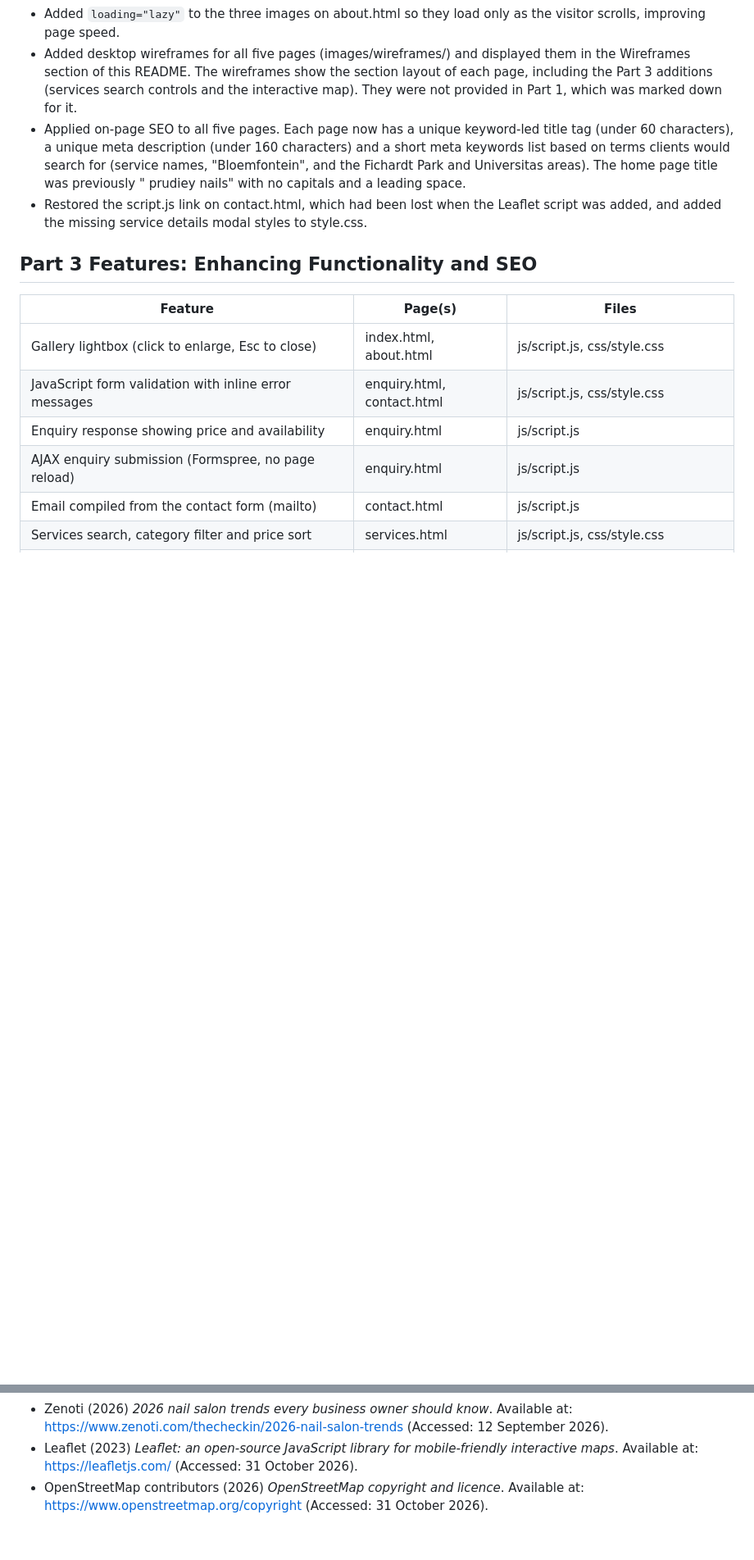
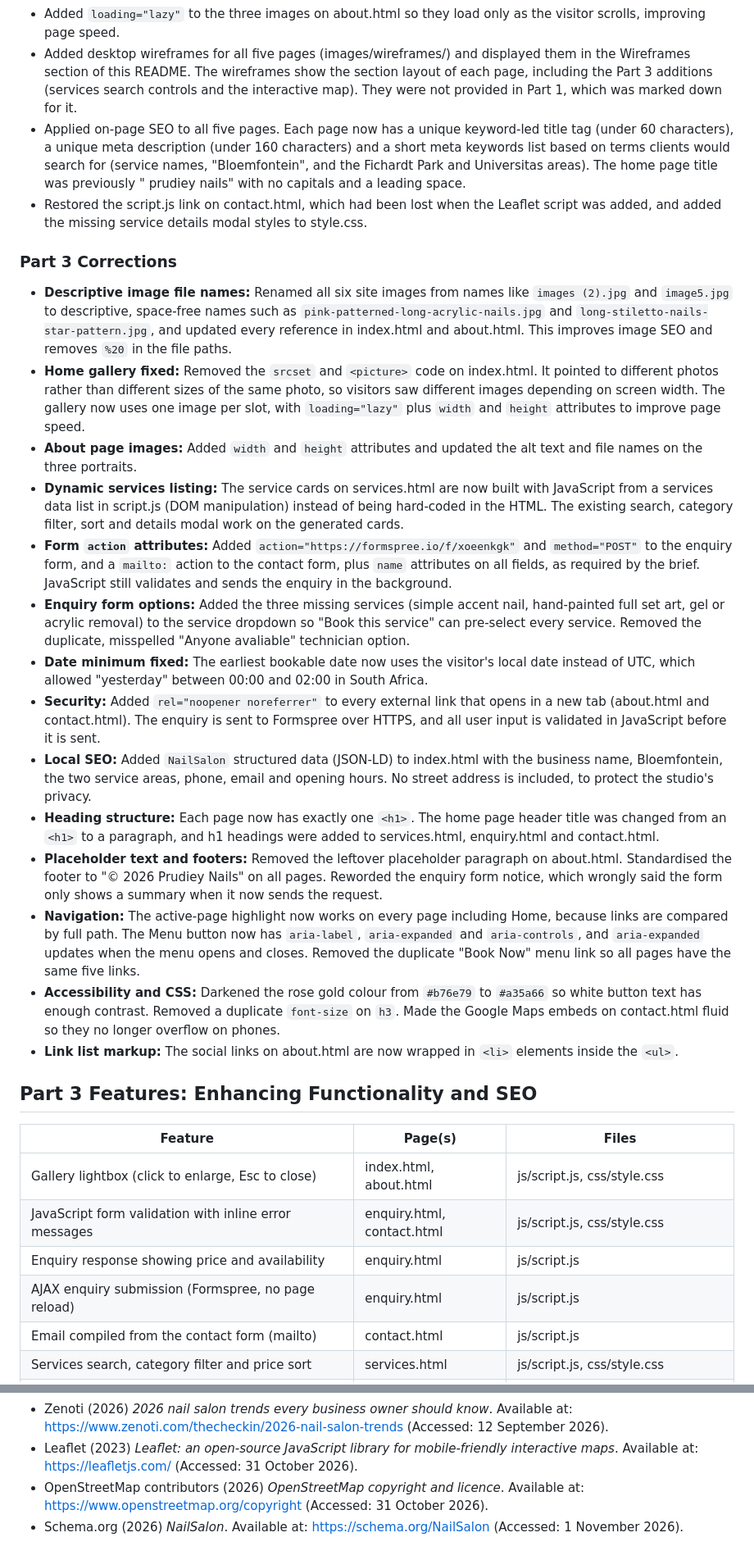
Before and after one commit to sinovuyo-magongo/my-website, a Markdown page: README.md, 2 parts joined by grey strips. Shown at 82% size. GitHub-like rendering; blank space fills up the shorter version.

Commit message:
Update README with Part 3 corrections, new features and references

```diff
--- a/README.md
+++ b/README.md
@@ -102,6 +102,22 @@ This submission delivers the fundamental layout structure, containing:
 - Applied on-page SEO to all five pages. Each page now has a unique keyword-led title tag (under 60 characters), a unique meta description (under 160 characters) and a short meta keywords list based on terms clients would search for (service names, "Bloemfontein", and the Fichardt Park and Universitas areas). The home page title was previously " prudiey nails" with no capitals and a leading space.
 - Restored the script.js link on contact.html, which had been lost when the Leaflet script was added, and added the missing service details modal styles to style.css.
 
+### Part 3 Corrections
+- **Descriptive image file names:** Renamed all six site images from names like `images (2).jpg` and `image5.jpg` to descriptive, space-free names such as `pink-patterned-long-acrylic-nails.jpg` and `long-stiletto-nails-star-pattern.jpg`, and updated every reference in index.html and about.html. This improves image SEO and removes `%20` in the file paths.
+- **Home gallery fixed:** Removed the `srcset` and `<picture>` code on index.html. It pointed to different photos rather than different sizes of the same photo, so visitors saw different images depending on screen width. The gallery now uses one image per slot, with `loading="lazy"` plus `width` and `height` attributes to improve page speed.
+- **About page images:** Added `width` and `height` attributes and updated the alt text and file names on the three portraits.
+- **Dynamic services listing:** The service cards on services.html are now built with JavaScript from a services data list in script.js (DOM manipulation) instead of being hard-coded in the HTML. The existing search, category filter, sort and details modal work on the generated cards.
+- **Form `action` attributes:** Added `action="https://formspree.io/f/xoeenkgk"` and `method="POST"` to the enquiry form, and a `mailto:` action to the contact form, plus `name` attributes on all fields, as required by the brief. JavaScript still validates and sends the enquiry in the background.
+- **Enquiry form options:** Added the three missing services (simple accent nail, hand-painted full set art, gel or acrylic removal) to the service dropdown so "Book this service" can pre-select every service. Removed the duplicate, misspelled "Anyone avaliable" technician option.
+- **Date minimum fixed:** The earliest bookable date now uses the visitor's local date instead of UTC, which allowed "yesterday" between 00:00 and 02:00 in South Africa.
+- **Security:** Added `rel="noopener noreferrer"` to every external link that opens in a new tab (about.html and contact.html). The enquiry is sent to Formspree over HTTPS, and all user input is validated in JavaScript before it is sent.
+- **Local SEO:** Added `NailSalon` structured data (JSON-LD) to index.html with the business name, Bloemfontein, the two service areas, phone, email and opening hours. No street address is included, to protect the studio's privacy.
+- **Heading structure:** Each page now has exactly one `<h1>`. The home page header title was changed from an `<h1>` to a paragraph, and h1 headings were added to services.html, enquiry.html and contact.html.
+- **Placeholder text and footers:** Removed the leftover placeholder paragraph on about.html. Standardised the footer to "© 2026 Prudiey Nails" on all pages. Reworded the enquiry form notice, which wrongly said the form only shows a summary when it now sends the request.
+- **Navigation:** The active-page highlight now works on every page including Home, because links are compared by full path. The Menu button now has `aria-label`, `aria-expanded` and `aria-controls`, and `aria-expanded` updates when the menu opens and closes. Removed the duplicate "Book Now" menu link so all pages have the same five links.
+- **Accessibility and CSS:** Darkened the rose gold colour from `#b76e79` to `#a35a66` so white button text has enough contrast. Removed a duplicate `font-size` on `h3`. Made the Google Maps embeds on contact.html fluid so they no longer overflow on phones.
+- **Link list markup:** The social links on about.html are now wrapped in `<li>` elements inside the `<ul>`.
+
 ## Part 3 Features: Enhancing Functionality and SEO
 
 | Feature | Page(s) | Files |
@@ -162,3 +180,4 @@ Low-fidelity desktop wireframes for each page, showing the layout of every secti
 - Zenoti (2026) *2026 nail salon trends every business owner should know*. Available at: https://www.zenoti.com/thecheckin/2026-nail-salon-trends (Accessed: 12 September 2026).
 - Leaflet (2023) *Leaflet: an open-source JavaScript library for mobile-friendly interactive maps*. Available at: https://leafletjs.com/ (Accessed: 31 October 2026).
 - OpenStreetMap contributors (2026) *OpenStreetMap copyright and licence*. Available at: https://www.openstreetmap.org/copyright (Accessed: 31 October 2026).
+- Schema.org (2026) *NailSalon*. Available at: https://schema.org/NailSalon (Accessed: 1 November 2026).
```
Also changed, not shown: other parts of README.md (+2 -0 lines).
